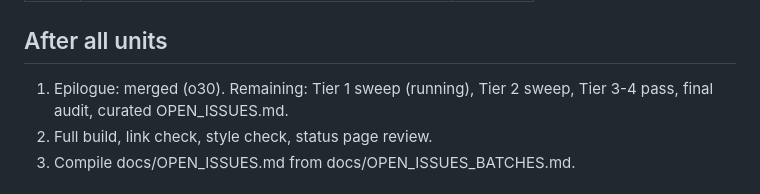
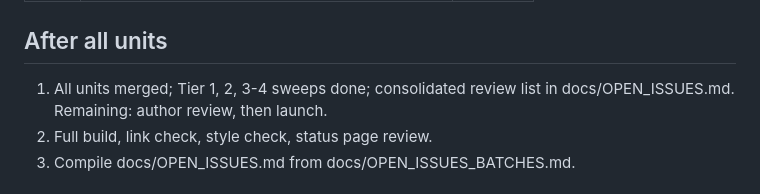
Before and after one commit to sanzgiri/mystics-book, a Markdown page: docs/QUEUE.md, the part around the change. GitHub-like rendering.

Commit message:
Queue: all work complete, awaiting author review
Co-Authored-By: Claude Sonnet 5.5 <noreply@anthropic.com>
Claude-Session: https://claude.ai/code/session_01B9rfP8PfVhLcbjZyDLeDix

```diff
--- a/docs/QUEUE.md
+++ b/docs/QUEUE.md
@@ -68,7 +68,7 @@ Historical figures with no live legal or sensitive controversy. Writer agents us
 
 ## After all units
 
-1. Epilogue: merged (o30). Remaining: Tier 1 sweep (running), Tier 2 sweep, Tier 3-4 pass, final audit, curated OPEN_ISSUES.md.
+1. All units merged; Tier 1, 2, 3-4 sweeps done; consolidated review list in docs/OPEN_ISSUES.md. Remaining: author review, then launch.
 2. Full build, link check, style check, status page review.
 3. Compile docs/OPEN_ISSUES.md from docs/OPEN_ISSUES_BATCHES.md.
 
```
